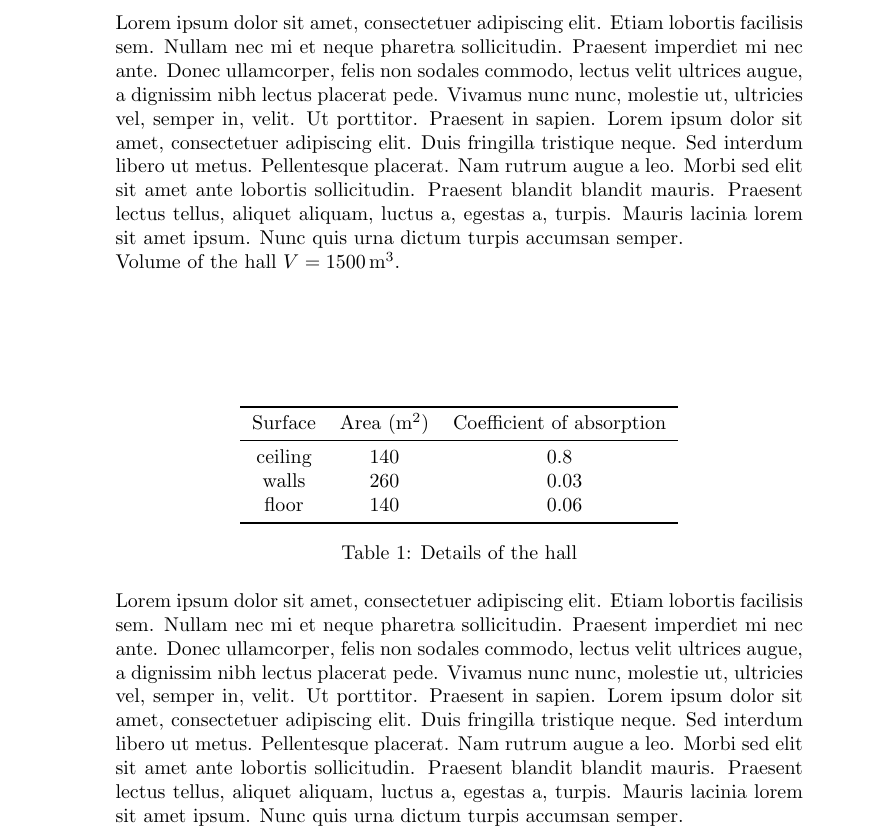
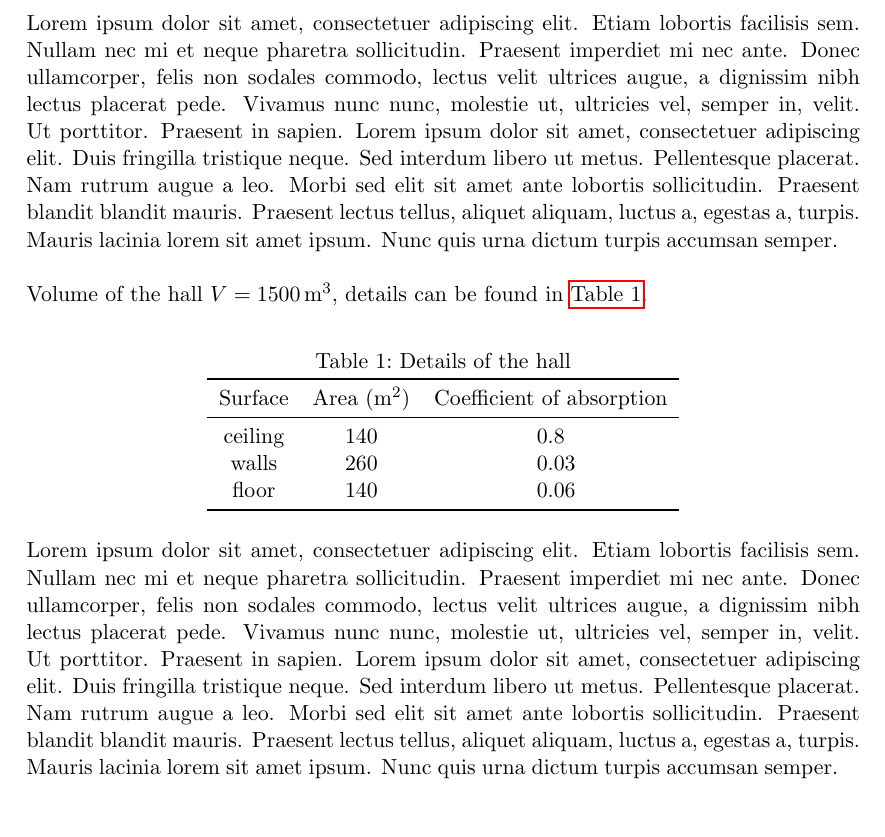
Before and after one commit to habi/latex, a LaTeX document (vertical_space_before_table.tex): part of the page, cut so that both start at the same text. Compiled offline with pdfLaTeX.

Commit message:
Updated example after some good comments

```diff
--- a/vertical_space_before_table.tex
+++ b/vertical_space_before_table.tex
@@ -11,12 +13,14 @@
 
 \blindtext
 
-Volume of the hall \(V = \SI{1500}{\cubic\metre}\).
+Volume of the hall \(V = \SI{1500}{\cubic\metre}\), details can be found in \autoref{tab:hall details}.
 
-\vspace{2cm}
+%\vspace{2cm}
 
-\begin{table}[h]
+\begin{table}[h!]
 	\centering
+	\caption{Details of the hall}
+	\label{tab:hall details}
 	\begin{tabular}{ccS}
 		\toprule
 		Surface & Area (\si{\metre\squared}) & {Coefficient of absorption}\\
@@ -26,7 +30,6 @@ Volume of the hall \(V = \SI{1500}{\cubic\metre}\).
 		floor & 140 & 0.06 \\
 		\bottomrule
 	\end{tabular}
-    \caption{Details of the hall}
 \end{table}
 
 \blindtext
```
Also changed, not shown: vertical_space_before_table.tex (8 more changed lines). Lines whose indentation alone changed are shown as unchanged.
